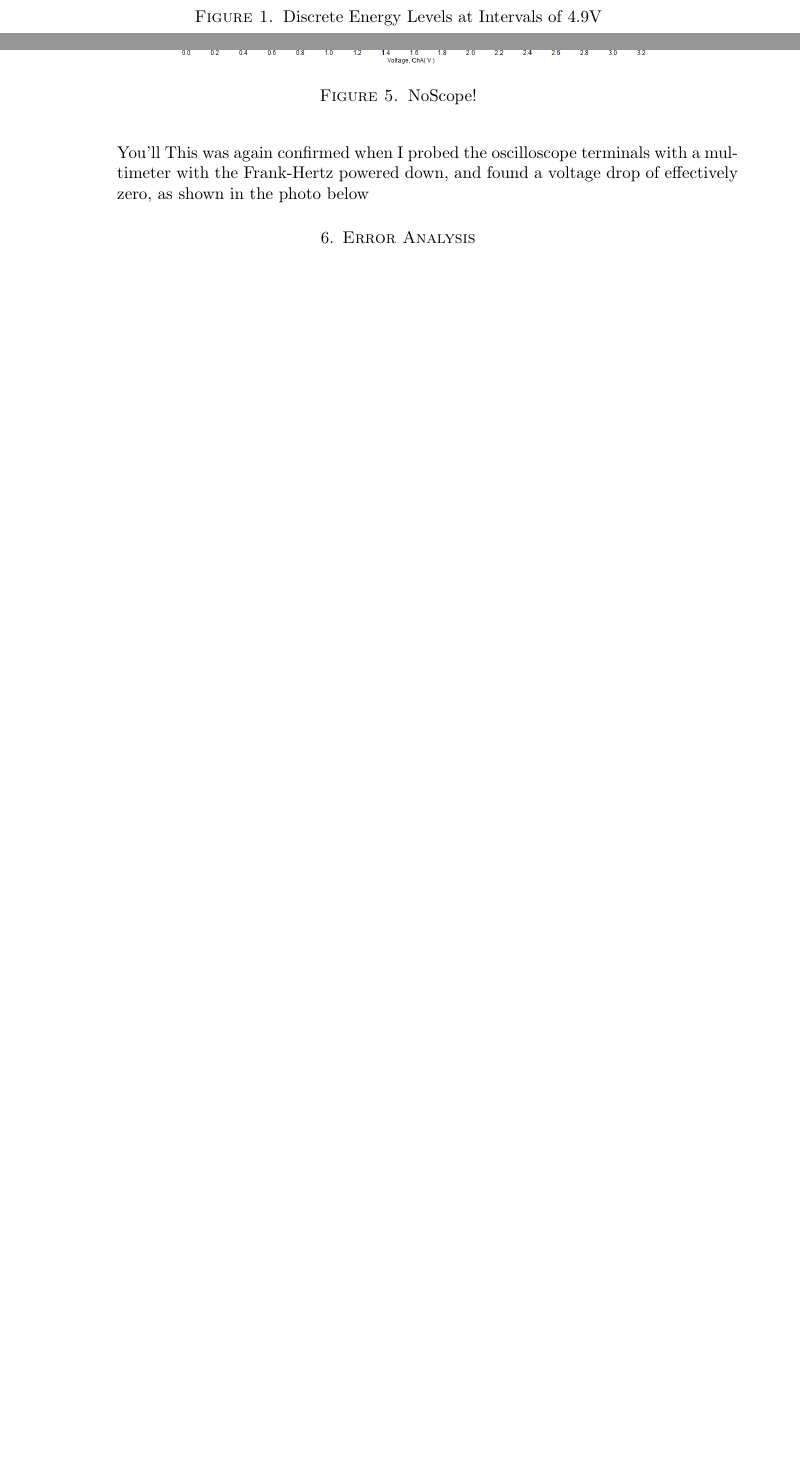
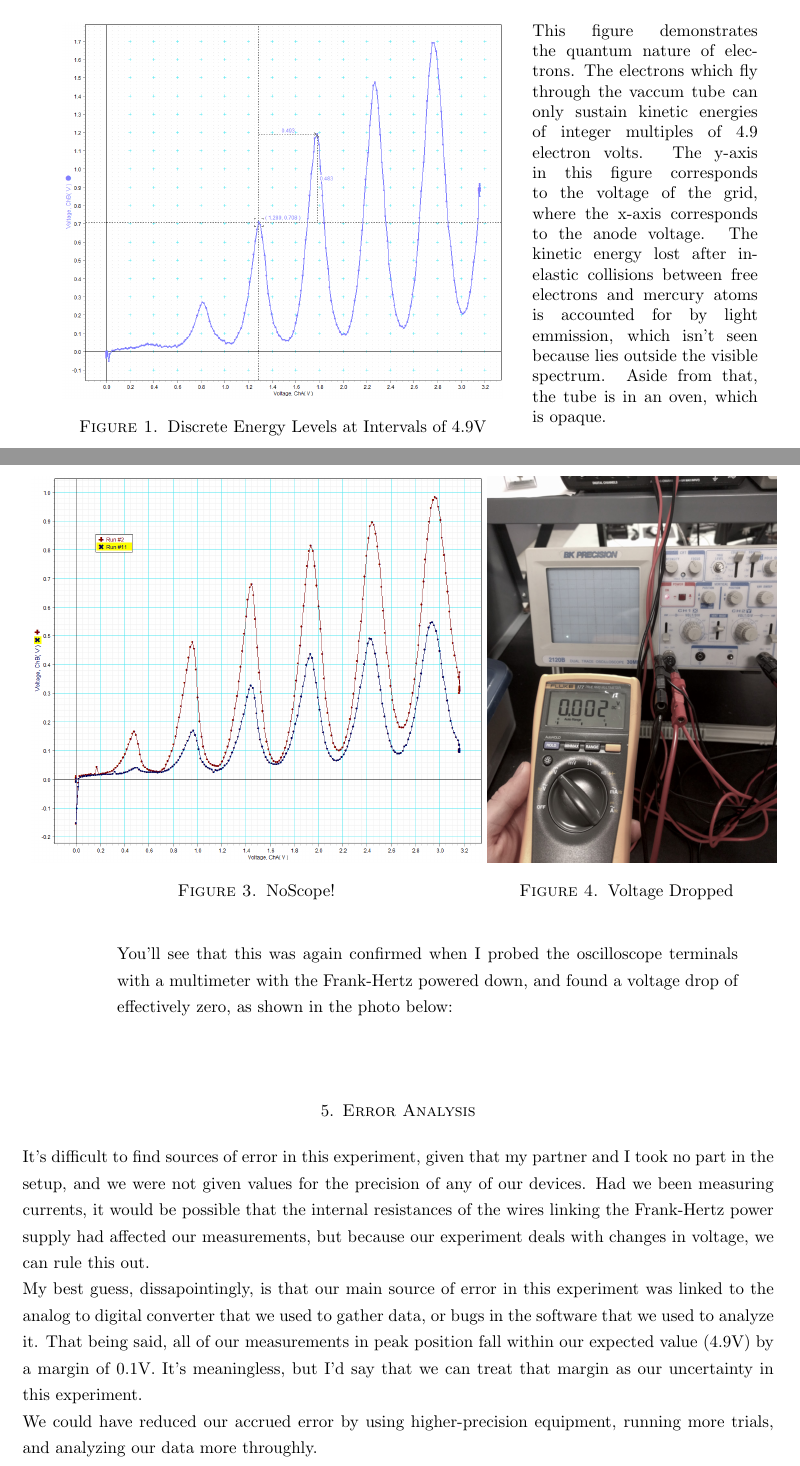
Before and after one commit to caspar/PhysicsLab, a LaTeX paper (12_FrankHertz/FrankHertz.tex): two parts of pages 3 and 7 of 7 before the commit and two parts of pages 3 and 5 of 5 after it, joined at a grey line, cut at the place of the change, the shorter picture padded with empty space. The pictures show the PDF file 12_FrankHertz/FrankHertz.pdf that the author committed with the source.

Commit message:
12_FrankHertz/

```diff
--- a/12_FrankHertz/FrankHertz.tex
+++ b/12_FrankHertz/FrankHertz.tex
@@ -74,9 +70,16 @@ Instructor: & David Mykytyn % Instructor/supervisor
 \section{Graphs and Calculations}
 
 \begin{figure}[H]
-\includegraphics[width=0.9\textwidth]{graph.png}
-\caption{Discrete Energy Levels at Intervals of 4.9V}
+    \begin{minipage}{0.65\textwidth}
+        \centering
+        \includegraphics[width=0.9\textwidth]{graph.png}
+        \caption{Discrete Energy Levels at Intervals of 4.9V}
+    \end{minipage}
+    %
+    \begin{minipage}{0.3\textwidth}
+        This figure demonstrates the quantum nature of electrons. The electrons which fly through the vaccum tube can only sustain kinetic energies of integer multiples of 4.9 electron volts. The y-axis in this figure corresponds to the voltage of the grid, where the x-axis corresponds to the anode voltage. The kinetic energy lost after inelastic collisions between free electrons and mercury atoms is accounted for by light emmission, which isn't seen because lies outside the visible spectrum. Aside from that, the tube is in an oven, which is opaque.
+        \vspace{0.23cm}
+    \end{minipage}
 \end{figure}
 
 \begin{figure}[H]
-\includegraphics[width=0.9\textwidth]{saturation.png}
@@ -84 +90,8 @@ Instructor: & David Mykytyn % Instructor/supervisor
+    \end{minipage}
+    %
+    \begin{minipage}{0.30\textwidth}
+        This figure demonstrates the saturation of the oscilloscope trace, which occurs when voltage sources $V_1$ and $V_2$ are too voltaic (?). As you can see, this obscures the initial curve with a cloud of increased energy. It is important to ``dial" the voltage sources in such that they are high enough to bring the free electrons to sufficiently high energies, but low enough not to obscure their quantum properties. The trace in the previous figure is shown in blue at the bottom of this graph.
+        \vspace{1.53cm}
+        \medskip
+    \end{minipage}
 \end{figure}
@@ -93,7 +97,0 @@ Instructor: & David Mykytyn % Instructor/supervisor
-\begin{figure}[H]
-\includegraphics[height=0.42790985\textheight]{graph.png}
-\caption{Discrete Energy Levels at Intervals of 4.9V}
-\end{figure}
-
-\begin{figure}[H]
-\includegraphics[height=0.42790985\textheight]{saturation.png}
@@ -128,5 +120,5 @@ I'd say that this engima was due to the presence of the ocilloscope in our circu
 Revision: I went back into the lab and ran the experiment again, this time with the oscilloscpoe off. The presence of the oscilloscope in my circuit seems only to affect the voltage of the peaks, and not the voltage at which the peaks occur. See the digram below: The data in brown was collected with the oscillospe on, and the data in blue was not.
 
 \begin{figure}[H]
-\includegraphics[height=0.42790985\textheight]{scopeoff.png}
-\caption{NoScope!}
+    \begin{minipage}{0.6\textwidth}
+        \includegraphics[height=8cm]{scopeoff.png}
@@ -133,11 +130,18 @@ Revision: I went back into the lab and ran the experiment again, this time with
+        \caption{Voltage Dropped}
+    \end{minipage}
 \end{figure}
 
-You'll This was again confirmed when I probed the oscilloscope terminals with a multimeter with the Frank-Hertz powered down, and found a voltage drop of effectively zero, as shown in the photo below
+You'll see that this was again confirmed when I probed the oscilloscope terminals with a multimeter with the Frank-Hertz powered down, and found a voltage drop of effectively zero, as shown in the photo below:
+
+\begin{figure}[H]
+
+\end{figure}
+
 \end{quote}}
 \end{enumerate}
 
 \section{Error Analysis}
-
+\paragraph{It's difficult to find sources of error in this experiment, given that my partner and I took no part in the setup, and we were not given values for the precision of any of our devices. Had we been measuring currents, it would be possible that the internal resistances of the wires linking the Frank-Hertz power supply had affected our measurements, but because our experiment deals with changes in voltage, we can rule this out. \\My best guess, dissapointingly, is that our main source of error in this experiment was linked to the analog to digital converter that we used to gather data, or bugs in the software that we used to analyze it. That being said, all of our measurements in peak position fall within our expected value (4.9V) by a margin of 0.1V. It's meaningless, but I'd say that we can treat that margin as our uncertainty in this experiment. \\ We could have reduced our accrued error by using higher-precision equipment, running more trials, and analyzing our data more throughly. }
 
 
 
```
Also changed, not shown: 09_Spectroscopy/Spectroscopy.pdf, 12_FrankHertz/FrankHertz.pdf, 12_FrankHertz/voltagedrop.jpg (added), 12_FrankHertz/FrankHertz.tex (48 more changed lines), 6 other files.
